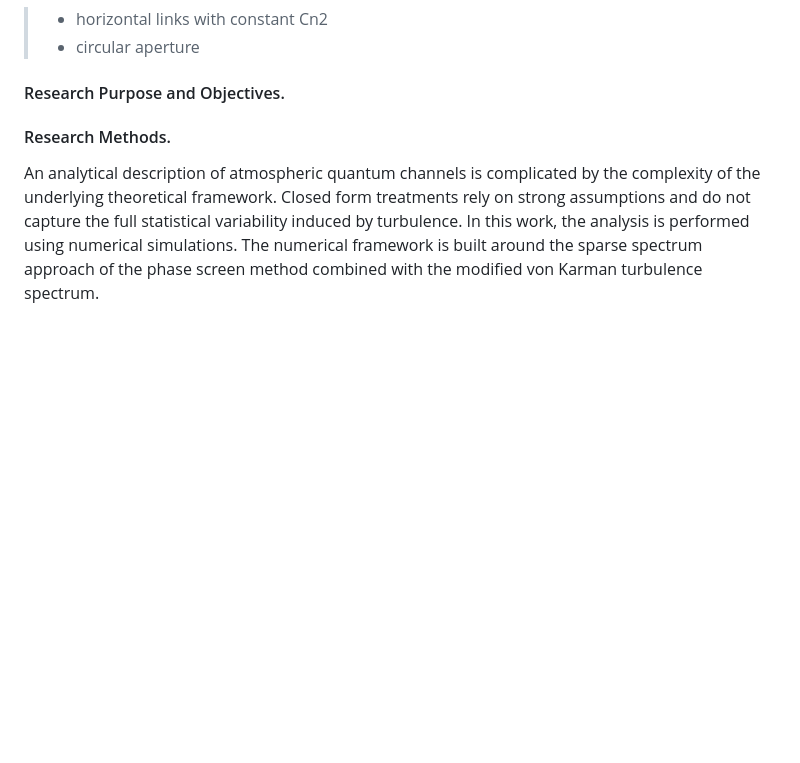
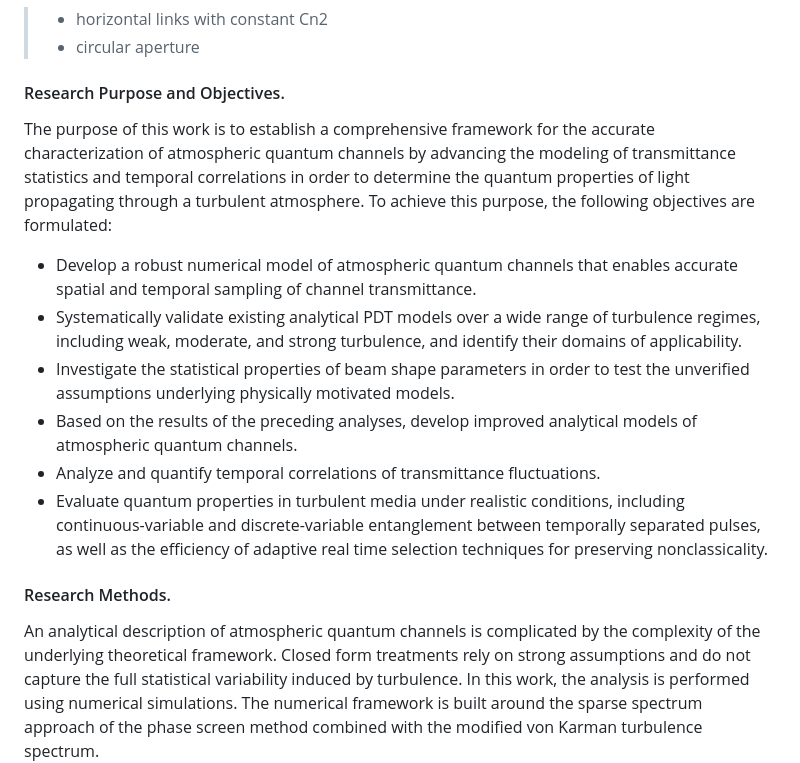
Before and after one commit to KlenM/Manuscript-PhD-thesis, a Markdown page: content/0_1_introduction.md, the part around the change. GitHub-like rendering; blank space fills up the shorter version.

Commit message:
Add intro objectives

```diff
--- a/content/0_1_introduction.md
+++ b/content/0_1_introduction.md
@@ -36,6 +36,15 @@
 > - circular aperture
 
 #### Research Purpose and Objectives.
+
+The purpose of this work is to establish a comprehensive framework for the accurate characterization of atmospheric quantum channels by advancing the modeling of transmittance statistics and temporal correlations in order to determine the quantum properties of light propagating through a turbulent atmosphere.
+To achieve this purpose, the following objectives are formulated:
+- Develop a robust numerical model of atmospheric quantum channels that enables accurate spatial and temporal sampling of channel transmittance.
+- Systematically validate existing analytical PDT models over a wide range of turbulence regimes, including weak, moderate, and strong turbulence, and identify their domains of applicability.
+- Investigate the statistical properties of beam shape parameters in order to test the unverified assumptions underlying physically motivated models.
+- Based on the results of the preceding analyses, develop improved analytical models of atmospheric quantum channels.
+- Analyze and quantify temporal correlations of transmittance fluctuations.
+- Evaluate quantum properties in turbulent media under realistic conditions, including continuous-variable and discrete-variable entanglement between temporally separated pulses, as well as the efficiency of adaptive real time selection techniques for preserving nonclassicality.
 
 #### Research Methods.
 
```
